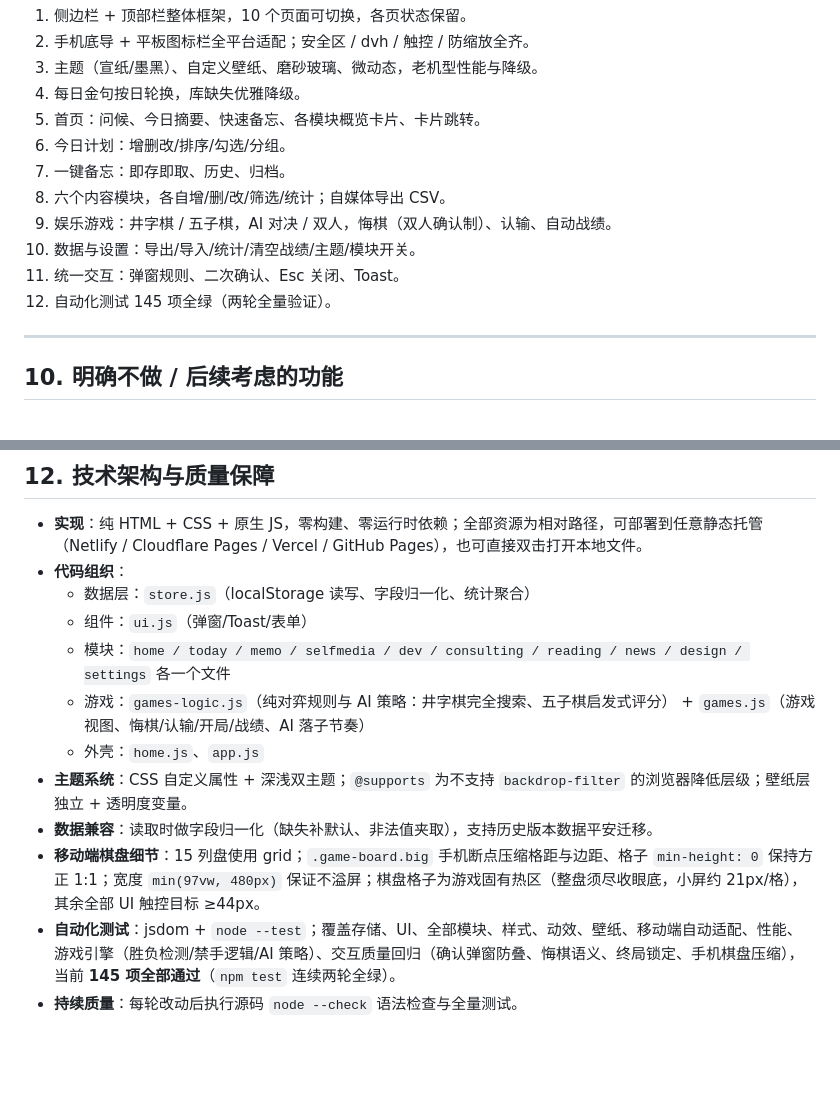
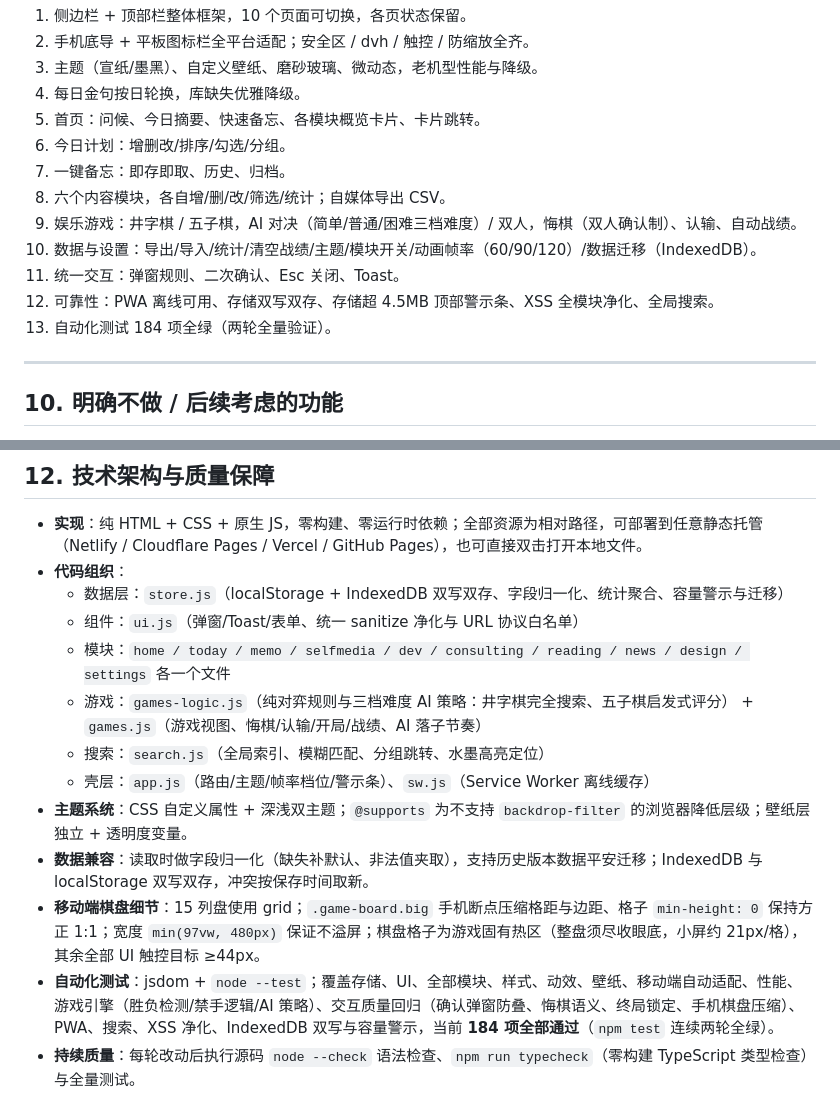
Before and after one commit to xiaoyu-hue/sonder520, a Markdown page: PRD.md, 2 parts joined by grey strips. Rendered like a GitHub page; blank space fills up the shorter version.

```diff
--- a/PRD.md
+++ b/PRD.md
@@ -228,10 +239,11 @@ https://xiaoyu-hue.github.io/sonder520/
 6. 今日计划：增删改/排序/勾选/分组。
 7. 一键备忘：即存即取、历史、归档。
 8. 六个内容模块，各自增/删/改/筛选/统计；自媒体导出 CSV。
-9. 娱乐游戏：井字棋 / 五子棋，AI 对决 / 双人，悔棋（双人确认制）、认输、自动战绩。
-10. 数据与设置：导出/导入/统计/清空战绩/主题/模块开关。
+9. 娱乐游戏：井字棋 / 五子棋，AI 对决（简单/普通/困难三档难度）/ 双人，悔棋（双人确认制）、认输、自动战绩。
+10. 数据与设置：导出/导入/统计/清空战绩/主题/模块开关/动画帧率（60/90/120）/数据迁移（IndexedDB）。
 11. 统一交互：弹窗规则、二次确认、Esc 关闭、Toast。
-12. 自动化测试 145 项全绿（两轮全量验证）。
+12. 可靠性：PWA 离线可用、存储双写双存、存储超 4.5MB 顶部警示条、XSS 全模块净化、全局搜索。
+13. 自动化测试 184 项全绿（两轮全量验证）。
 
 ---
 
@@ -265,13 +277,14 @@ https://xiaoyu-hue.github.io/sonder520/
 
 - **实现**：纯 HTML + CSS + 原生 JS，零构建、零运行时依赖；全部资源为相对路径，可部署到任意静态托管（Netlify / Cloudflare Pages / Vercel / GitHub Pages），也可直接双击打开本地文件。
 - **代码组织**：
-  - 数据层：`store.js`（localStorage 读写、字段归一化、统计聚合）
-  - 组件：`ui.js`（弹窗/Toast/表单）
+  - 数据层：`store.js`（localStorage + IndexedDB 双写双存、字段归一化、统计聚合、容量警示与迁移）
+  - 组件：`ui.js`（弹窗/Toast/表单、统一 sanitize 净化与 URL 协议白名单）
   - 模块：`home / today / memo / selfmedia / dev / consulting / reading / news / design / settings` 各一个文件
-  - 游戏：`games-logic.js`（纯对弈规则与 AI 策略：井字棋完全搜索、五子棋启发式评分） + `games.js`（游戏视图、悔棋/认输/开局/战绩、AI 落子节奏）
-  - 外壳：`home.js`、`app.js`
+  - 游戏：`games-logic.js`（纯对弈规则与三档难度 AI 策略：井字棋完全搜索、五子棋启发式评分） + `games.js`（游戏视图、悔棋/认输/开局/战绩、AI 落子节奏）
+  - 搜索：`search.js`（全局索引、模糊匹配、分组跳转、水墨高亮定位）
+  - 壳层：`app.js`（路由/主题/帧率档位/警示条）、`sw.js`（Service Worker 离线缓存）
 - **主题系统**：CSS 自定义属性 + 深浅双主题；`@supports` 为不支持 `backdrop-filter` 的浏览器降低层级；壁纸层独立 + 透明度变量。
-- **数据兼容**：读取时做字段归一化（缺失补默认、非法值夹取），支持历史版本数据平安迁移。
+- **数据兼容**：读取时做字段归一化（缺失补默认、非法值夹取），支持历史版本数据平安迁移；IndexedDB 与 localStorage 双写双存，冲突按保存时间取新。
 - **移动端棋盘细节**：15 列盘使用 grid；`.game-board.big` 手机断点压缩格距与边距、格子 `min-height: 0` 保持方正 1:1；宽度 `min(97vw, 480px)` 保证不溢屏；棋盘格子为游戏固有热区（整盘须尽收眼底，小屏约 21px/格），其余全部 UI 触控目标 ≥44px。
-- **自动化测试**：jsdom + `node --test`；覆盖存储、UI、全部模块、样式、动效、壁纸、移动端自动适配、性能、游戏引擎（胜负检测/禁手逻辑/AI 策略）、交互质量回归（确认弹窗防叠、悔棋语义、终局锁定、手机棋盘压缩），当前 **145 项全部通过**（`npm test` 连续两轮全绿）。
-- **持续质量**：每轮改动后执行源码 `node --check` 语法检查与全量测试。
+- **自动化测试**：jsdom + `node --test`；覆盖存储、UI、全部模块、样式、动效、壁纸、移动端自动适配、性能、游戏引擎（胜负检测/禁手逻辑/AI 策略）、交互质量回归（确认弹窗防叠、悔棋语义、终局锁定、手机棋盘压缩）、PWA、搜索、XSS 净化、IndexedDB 双写与容量警示，当前 **184 项全部通过**（`npm test` 连续两轮全绿）。
+- **持续质量**：每轮改动后执行源码 `node --check` 语法检查、`npm run typecheck`（零构建 TypeScript 类型检查）与全量测试。
```
Also changed, not shown: other parts of PRD.md (+17 -6 lines), README.md (+5 -3 lines).
